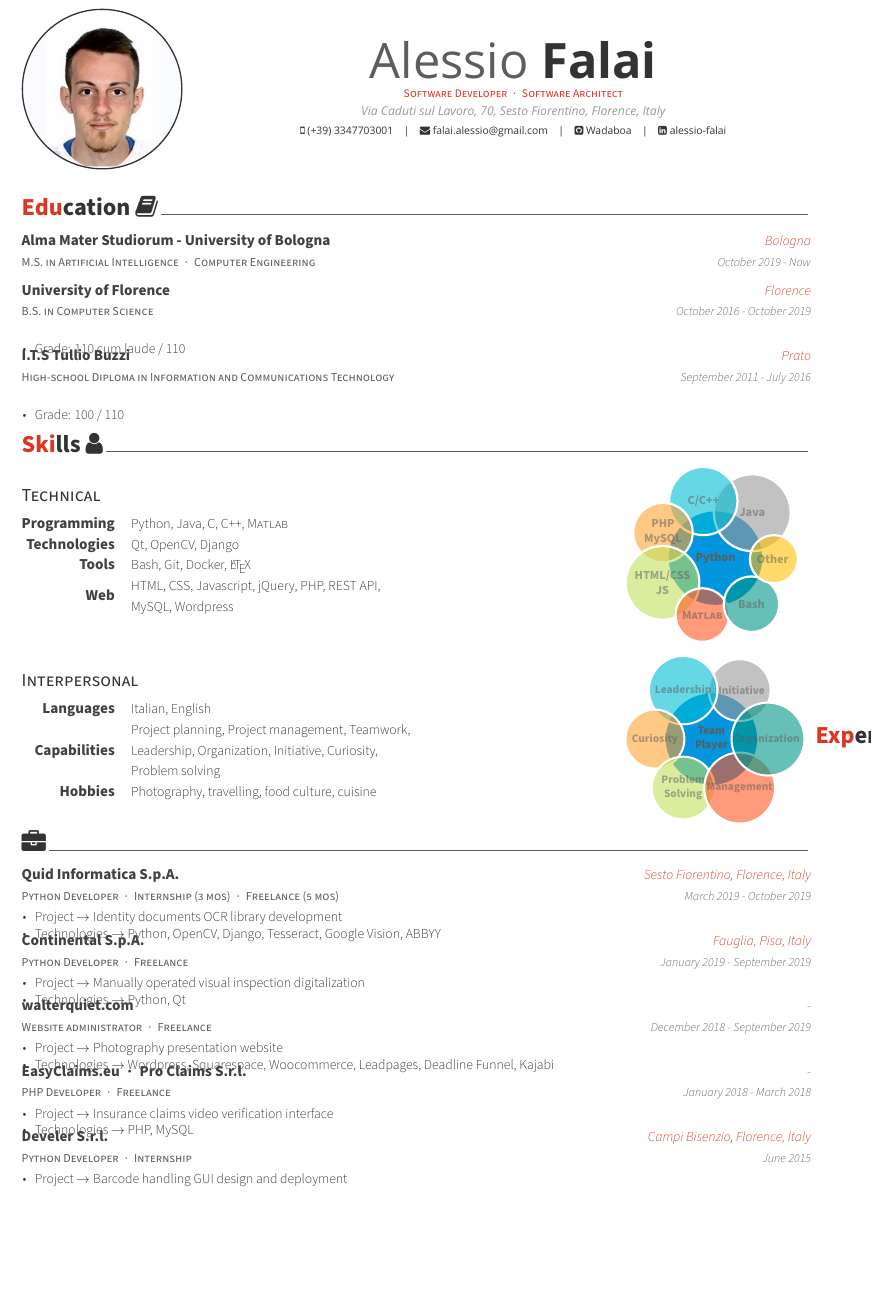
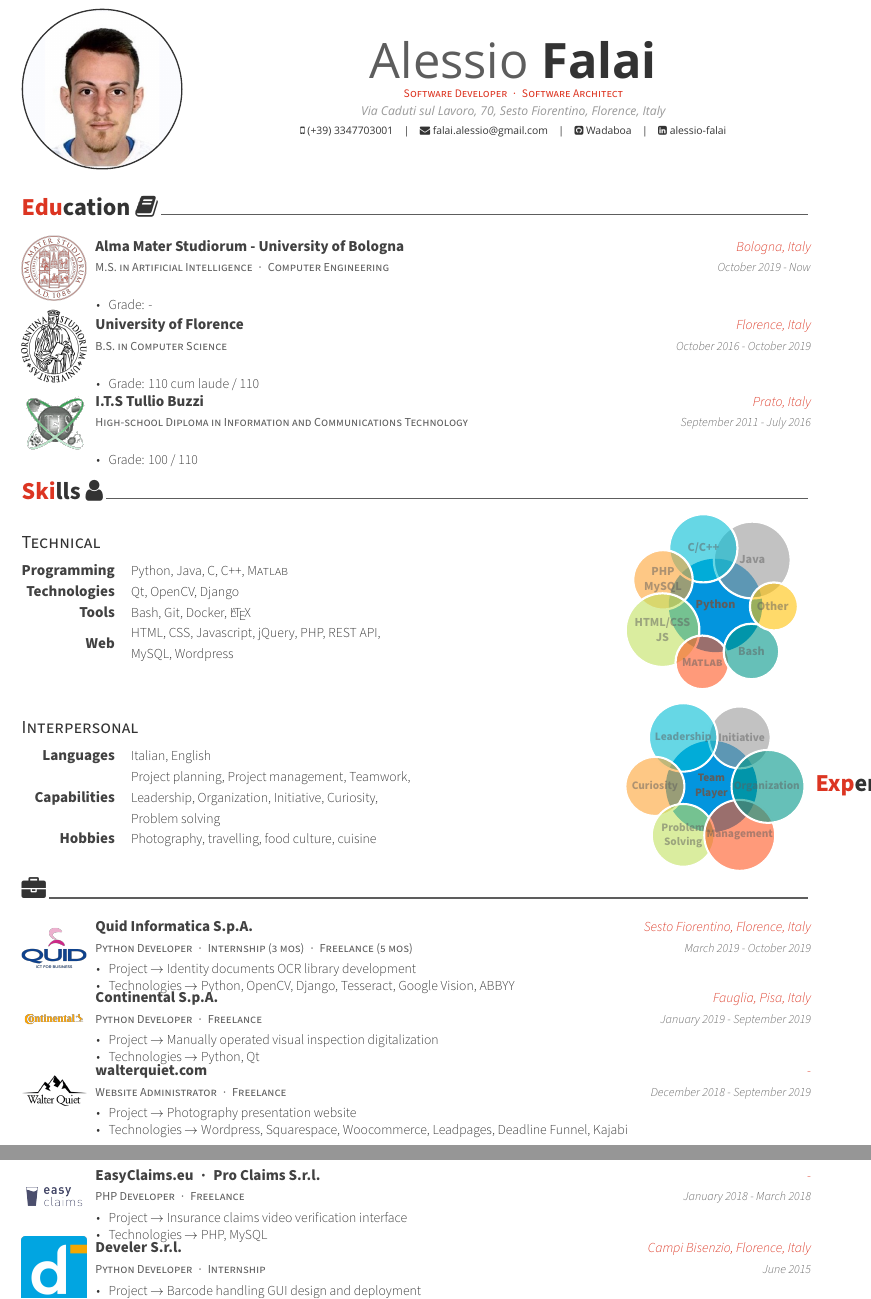
Before and after one commit to Wadaboa/cv-resume, a LaTeX CV (cv.tex, which reads cv/education.tex, cv/experience.tex): part of page 1 of 2 before the commit and two parts of pages 1 and 2 of 2 after it, the two joined at a grey line, cut so that both start at the same text, the shorter picture padded with empty space. Compiled offline with XeLaTeX; a missing font is replaced by an installed copy or a similar font.

Commit message:
add logos

```diff
--- a/cv/education.tex
+++ b/cv/education.tex
@@ -9,34 +9,38 @@
 \begin{cventries}
 
 %---------------------------------------------------------
-  \cventry
+  \logocventry
     {M.S. in Artificial Intelligence{\enskip\cdotp\enskip}Computer Engineering}
     {Alma Mater Studiorum - University of Bologna}
-    {Bologna}
+    {Bologna, Italy}
     {October 2019 - Now}
-    {}
-    \vspace{-4.0mm}
+    {\begin{cvitems}
+      \item {Grade: -}
+    \end{cvitems}}
+    {img/unibo-logo.png}
 
-  \cventry
+  \logocventry
     {B.S. in Computer Science}
     {University of Florence}
-    {Florence}
+    {Florence, Italy}
     {October 2016 - October 2019}
     {
       \begin{cvitems}
         \item {Grade: 110 cum laude / 110}
       \end{cvitems}
     }
+    {img/unifi-logo.png}
 
-  \cventry
+  \logocventry
     {High-school Diploma in Information and Communications Technology}
     {I.T.S Tullio Buzzi}
-    {Prato}
+    {Prato, Italy}
     {September 2011 - July 2016}
     {
       \begin{cvitems}
         \item {Grade: 100 / 110}
       \end{cvitems}
     }
+    {img/buzzi-logo.png}
 
 \end{cventries}
--- a/cv/experience.tex
+++ b/cv/experience.tex
@@ -19,8 +19,9 @@
         \item {Technologies $\rightarrow$ Python, OpenCV, Django, Tesseract, Google Vision, ABBYY}
       \end{cvitems}
     }
+    {img/quid-logo.png}
 
-  \cventry
+  \logocventry
     {Python Developer{\enskip\cdotp\enskip}Freelance}
     {Continental S.p.A.}
     {Fauglia, Pisa, Italy}
@@ -31,9 +32,10 @@
         \item {Technologies $\rightarrow$ Python, Qt}
       \end{cvitems}
     }
+    {img/continental-logo.png}
 
-  \cventry
-    {Website administrator{\enskip\cdotp\enskip}Freelance}
+  \logocventry
+    {Website Administrator{\enskip\cdotp\enskip}Freelance}
     {\href{https://www.walterquiet.com}{walterquiet.com}}
     {-}
     {December 2018 - September 2019}
```
Also changed, not shown: templates/awesome-cv.cls (+21 -0 lines), cv.pdf, img/buzzi-logo.png (added), img/continental-logo.png (added), img/develer-logo.png (added), img/easyclaims-logo.png (added), img/quid-logo.png (added), img/unibo-logo.png (added), img/unifi-logo.png (added), img/walterquiet-logo.png (added), cv/experience.tex (9 more changed lines).
